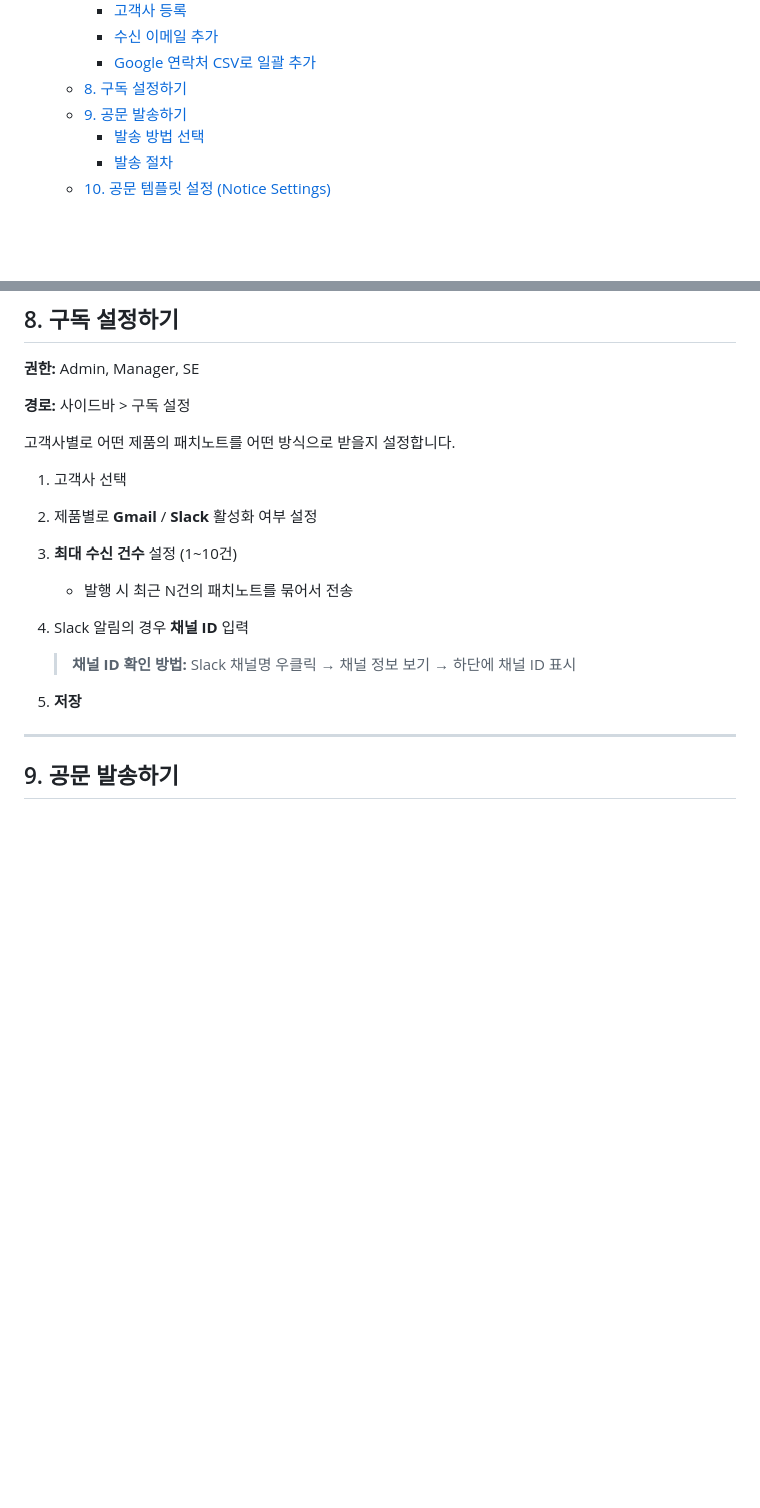
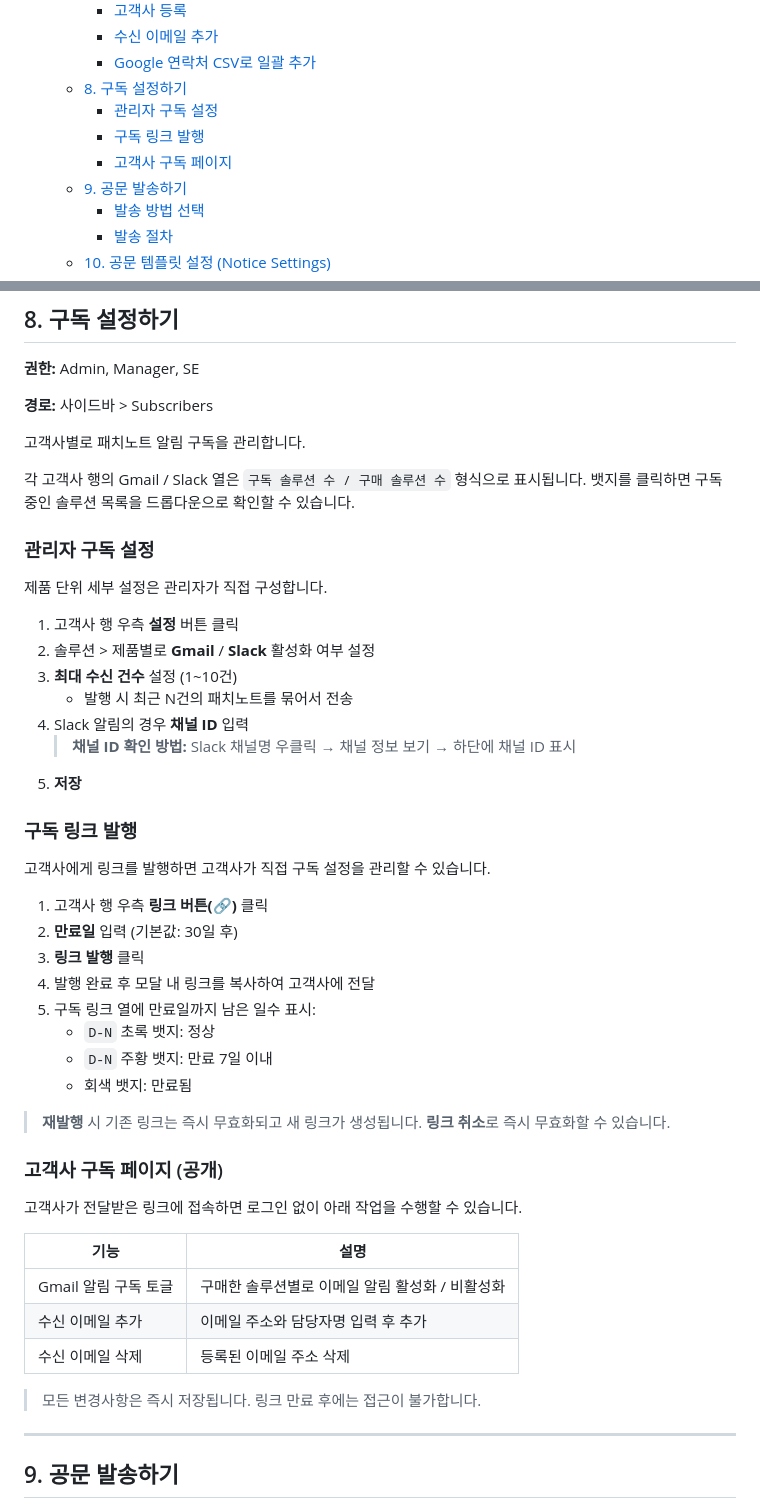
Before and after one commit to zeroboat/patch-notify, a Markdown page: GUIDE.md, 2 parts joined by grey strips. Drawn GitHub-style; blank space fills up the shorter version.

```diff
--- a/GUIDE.md
+++ b/GUIDE.md
@@ -15,6 +15,9 @@
     - [수신 이메일 추가](#수신-이메일-추가)
     - [Google 연락처 CSV로 일괄 추가](#google-연락처-csv로-일괄-추가)
   - [8. 구독 설정하기](#8-구독-설정하기)
+    - [관리자 구독 설정](#관리자-구독-설정)
+    - [구독 링크 발행](#구독-링크-발행)
+    - [고객사 구독 페이지](#고객사-구독-페이지-공개)
   - [9. 공문 발송하기](#9-공문-발송하기)
     - [발송 방법 선택](#발송-방법-선택)
     - [발송 절차](#발송-절차)
@@ -210,19 +213,50 @@ Version: 1.2.3  ·  2025-01-15
 
 **권한:** Admin, Manager, SE
 
-**경로:** 사이드바 > 구독 설정
+**경로:** 사이드바 > Subscribers
 
-고객사별로 어떤 제품의 패치노트를 어떤 방식으로 받을지 설정합니다.
+고객사별로 패치노트 알림 구독을 관리합니다.
 
-1. 고객사 선택
-2. 제품별로 **Gmail** / **Slack** 활성화 여부 설정
+각 고객사 행의 Gmail / Slack 열은 `구독 솔루션 수 / 구매 솔루션 수` 형식으로 표시됩니다. 뱃지를 클릭하면 구독 중인 솔루션 목록을 드롭다운으로 확인할 수 있습니다.
+
+### 관리자 구독 설정
+
+제품 단위 세부 설정은 관리자가 직접 구성합니다.
+
+1. 고객사 행 우측 **설정** 버튼 클릭
+2. 솔루션 > 제품별로 **Gmail** / **Slack** 활성화 여부 설정
 3. **최대 수신 건수** 설정 (1~10건)
    - 발행 시 최근 N건의 패치노트를 묶어서 전송
 4. Slack 알림의 경우 **채널 ID** 입력
+   > **채널 ID 확인 방법:** Slack 채널명 우클릭 → 채널 정보 보기 → 하단에 채널 ID 표시
+5. **저장**
 
-   > **채널 ID 확인 방법:** Slack 채널명 우클릭 → 채널 정보 보기 → 하단에 채널 ID 표시
+### 구독 링크 발행
 
-5. **저장**
+고객사에게 링크를 발행하면 고객사가 직접 구독 설정을 관리할 수 있습니다.
+
+1. 고객사 행 우측 **링크 버튼(🔗)** 클릭
+2. **만료일** 입력 (기본값: 30일 후)
+3. **링크 발행** 클릭
+4. 발행 완료 후 모달 내 링크를 복사하여 고객사에 전달
+5. 구독 링크 열에 만료일까지 남은 일수 표시:
+   - `D-N` 초록 뱃지: 정상
+   - `D-N` 주황 뱃지: 만료 7일 이내
+   - 회색 뱃지: 만료됨
+
+> **재발행** 시 기존 링크는 즉시 무효화되고 새 링크가 생성됩니다. **링크 취소**로 즉시 무효화할 수 있습니다.
+
+### 고객사 구독 페이지 (공개)
+
+고객사가 전달받은 링크에 접속하면 로그인 없이 아래 작업을 수행할 수 있습니다.
+
+| 기능 | 설명 |
+|------|------|
+| Gmail 알림 구독 토글 | 구매한 솔루션별로 이메일 알림 활성화 / 비활성화 |
+| 수신 이메일 추가 | 이메일 주소와 담당자명 입력 후 추가 |
+| 수신 이메일 삭제 | 등록된 이메일 주소 삭제 |
+
+> 모든 변경사항은 즉시 저장됩니다. 링크 만료 후에는 접근이 불가합니다.
 
 ---
 
```
Also changed, not shown: README.md (+1 -1 lines).
